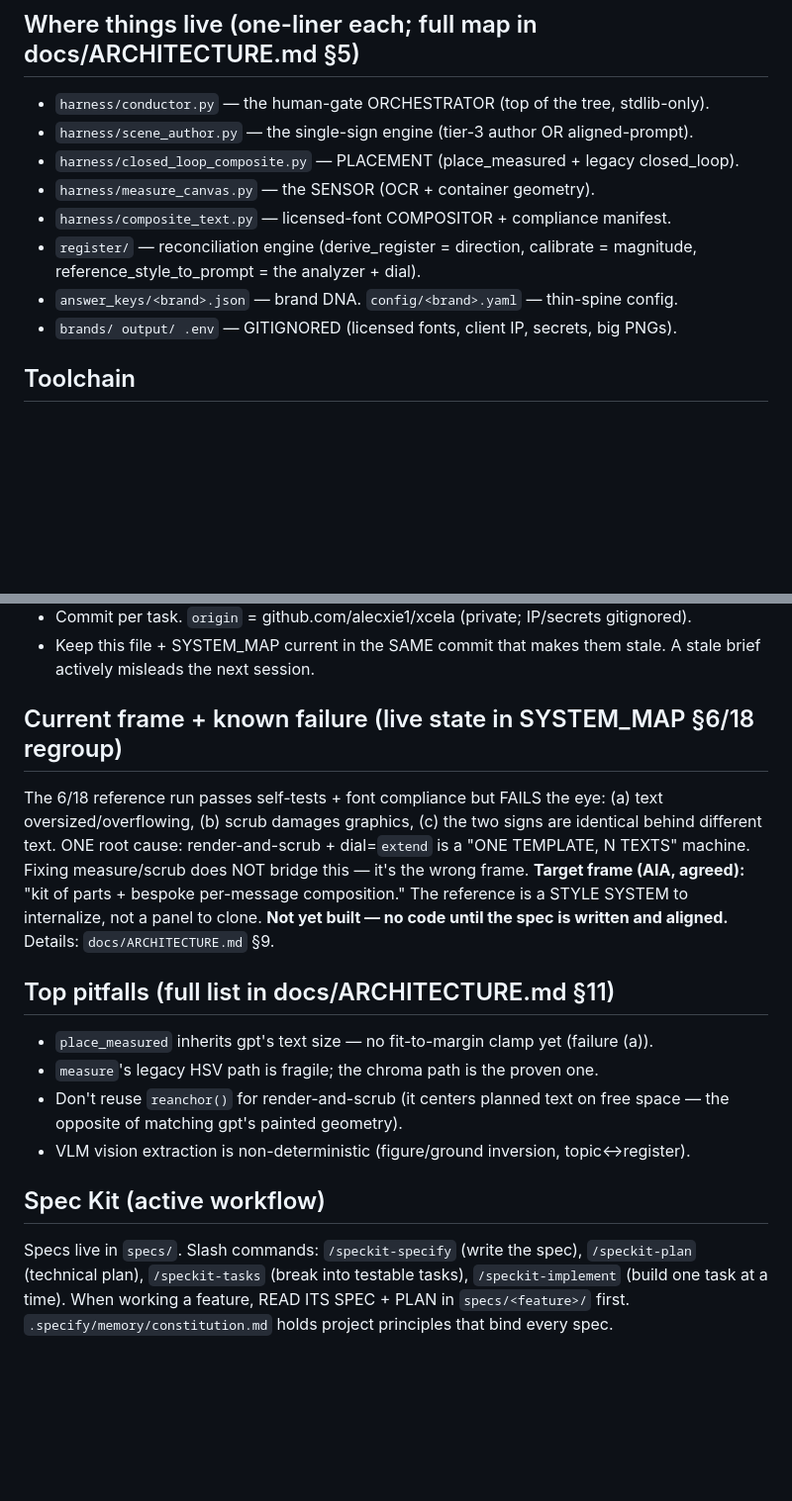
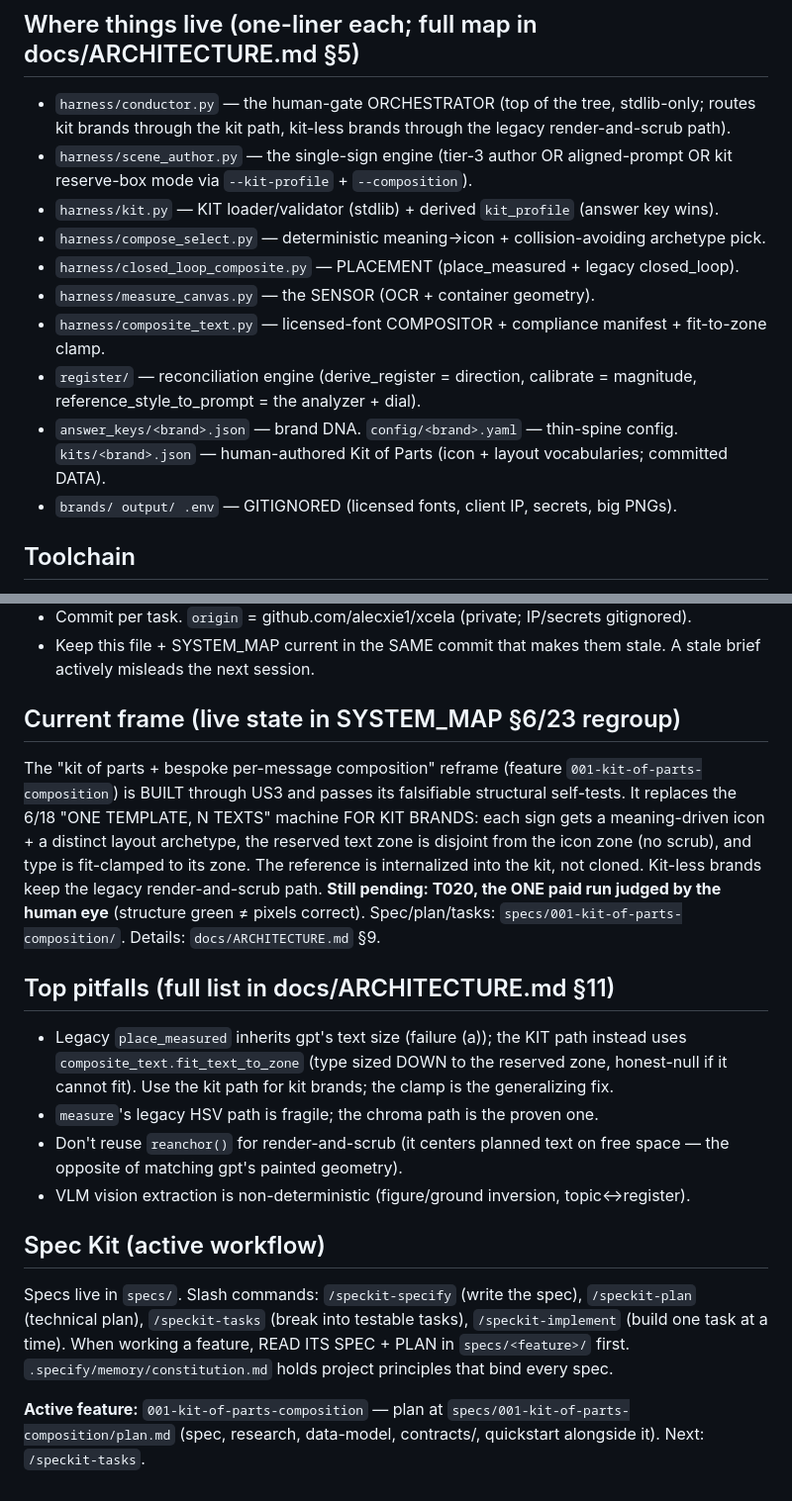
Before and after one commit to alecxie1/xcela, a Markdown page: CLAUDE.md, 2 parts joined by grey strips. Shown at 99% size. Drawn GitHub-style; blank space fills up the shorter version.

```diff
--- a/CLAUDE.md
+++ b/CLAUDE.md
@@ -44,14 +44,19 @@ image sets MAGNITUDE (how far, via blind vision score). See `docs/ARCHITECTURE.m
   cutout.png. Full table in `docs/ARCHITECTURE.md` §3.
 
 ## Where things live (one-liner each; full map in docs/ARCHITECTURE.md §5)
-- `harness/conductor.py` — the human-gate ORCHESTRATOR (top of the tree, stdlib-only).
-- `harness/scene_author.py` — the single-sign engine (tier-3 author OR aligned-prompt).
+- `harness/conductor.py` — the human-gate ORCHESTRATOR (top of the tree, stdlib-only; routes
+  kit brands through the kit path, kit-less brands through the legacy render-and-scrub path).
+- `harness/scene_author.py` — the single-sign engine (tier-3 author OR aligned-prompt OR
+  kit reserve-box mode via `--kit-profile` + `--composition`).
+- `harness/kit.py` — KIT loader/validator (stdlib) + derived `kit_profile` (answer key wins).
+- `harness/compose_select.py` — deterministic meaning→icon + collision-avoiding archetype pick.
 - `harness/closed_loop_composite.py` — PLACEMENT (place_measured + legacy closed_loop).
 - `harness/measure_canvas.py` — the SENSOR (OCR + container geometry).
-- `harness/composite_text.py` — licensed-font COMPOSITOR + compliance manifest.
+- `harness/composite_text.py` — licensed-font COMPOSITOR + compliance manifest + fit-to-zone clamp.
 - `register/` — reconciliation engine (derive_register = direction, calibrate = magnitude,
   reference_style_to_prompt = the analyzer + dial).
 - `answer_keys/<brand>.json` — brand DNA. `config/<brand>.yaml` — thin-spine config.
+  `kits/<brand>.json` — human-authored Kit of Parts (icon + layout vocabularies; committed DATA).
 - `brands/ output/ .env` — GITIGNORED (licensed fonts, client IP, secrets, big PNGs).
 
 ## Toolchain
@@ -81,17 +86,20 @@ generation inside a self-test.** A green self-test ≠ correct output; only the
 - Keep this file + SYSTEM_MAP current in the SAME commit that makes them stale. A stale
   brief actively misleads the next session.
 
-## Current frame + known failure (live state in SYSTEM_MAP §6/18 regroup)
-The 6/18 reference run passes self-tests + font compliance but FAILS the eye: (a) text
-oversized/overflowing, (b) scrub damages graphics, (c) the two signs are identical behind
-different text. ONE root cause: render-and-scrub + dial=`extend` is a "ONE TEMPLATE, N
-TEXTS" machine. Fixing measure/scrub does NOT bridge this — it's the wrong frame.
-**Target frame (AIA, agreed):** "kit of parts + bespoke per-message composition." The
-reference is a STYLE SYSTEM to internalize, not a panel to clone. **Not yet built — no
-code until the spec is written and aligned.** Details: `docs/ARCHITECTURE.md` §9.
+## Current frame (live state in SYSTEM_MAP §6/23 regroup)
+The "kit of parts + bespoke per-message composition" reframe (feature
+`001-kit-of-parts-composition`) is BUILT through US3 and passes its falsifiable structural
+self-tests. It replaces the 6/18 "ONE TEMPLATE, N TEXTS" machine FOR KIT BRANDS: each sign
+gets a meaning-driven icon + a distinct layout archetype, the reserved text zone is disjoint
+from the icon zone (no scrub), and type is fit-clamped to its zone. The reference is
+internalized into the kit, not cloned. Kit-less brands keep the legacy render-and-scrub path.
+**Still pending: T020, the ONE paid run judged by the human eye** (structure green ≠ pixels
+correct). Spec/plan/tasks: `specs/001-kit-of-parts-composition/`. Details: `docs/ARCHITECTURE.md` §9.
 
 ## Top pitfalls (full list in docs/ARCHITECTURE.md §11)
-- `place_measured` inherits gpt's text size — no fit-to-margin clamp yet (failure (a)).
+- Legacy `place_measured` inherits gpt's text size (failure (a)); the KIT path instead uses
+  `composite_text.fit_text_to_zone` (type sized DOWN to the reserved zone, honest-null if it
+  cannot fit). Use the kit path for kit brands; the clamp is the generalizing fix.
 - `measure`'s legacy HSV path is fragile; the chroma path is the proven one.
 - Don't reuse `reanchor()` for render-and-scrub (it centers planned text on free space —
   the opposite of matching gpt's painted geometry).
@@ -103,4 +111,8 @@ Specs live in `specs/`. Slash commands: `/speckit-specify` (write the spec), `/s
 (technical plan), `/speckit-tasks` (break into testable tasks), `/speckit-implement` (build
 one task at a time). When working a feature, READ ITS SPEC + PLAN in `specs/<feature>/` first.
 `.specify/memory/constitution.md` holds project principles that bind every spec.
+
+**Active feature:** `001-kit-of-parts-composition` — plan at
+`specs/001-kit-of-parts-composition/plan.md` (spec, research, data-model, contracts/, quickstart
+alongside it). Next: `/speckit-tasks`.
 <!-- SPECKIT END -->
```
Also changed, not shown: SYSTEM_MAP.md (+32 -2 lines), specs/001-kit-of-parts-composition/tasks.md (+2 -2 lines).
